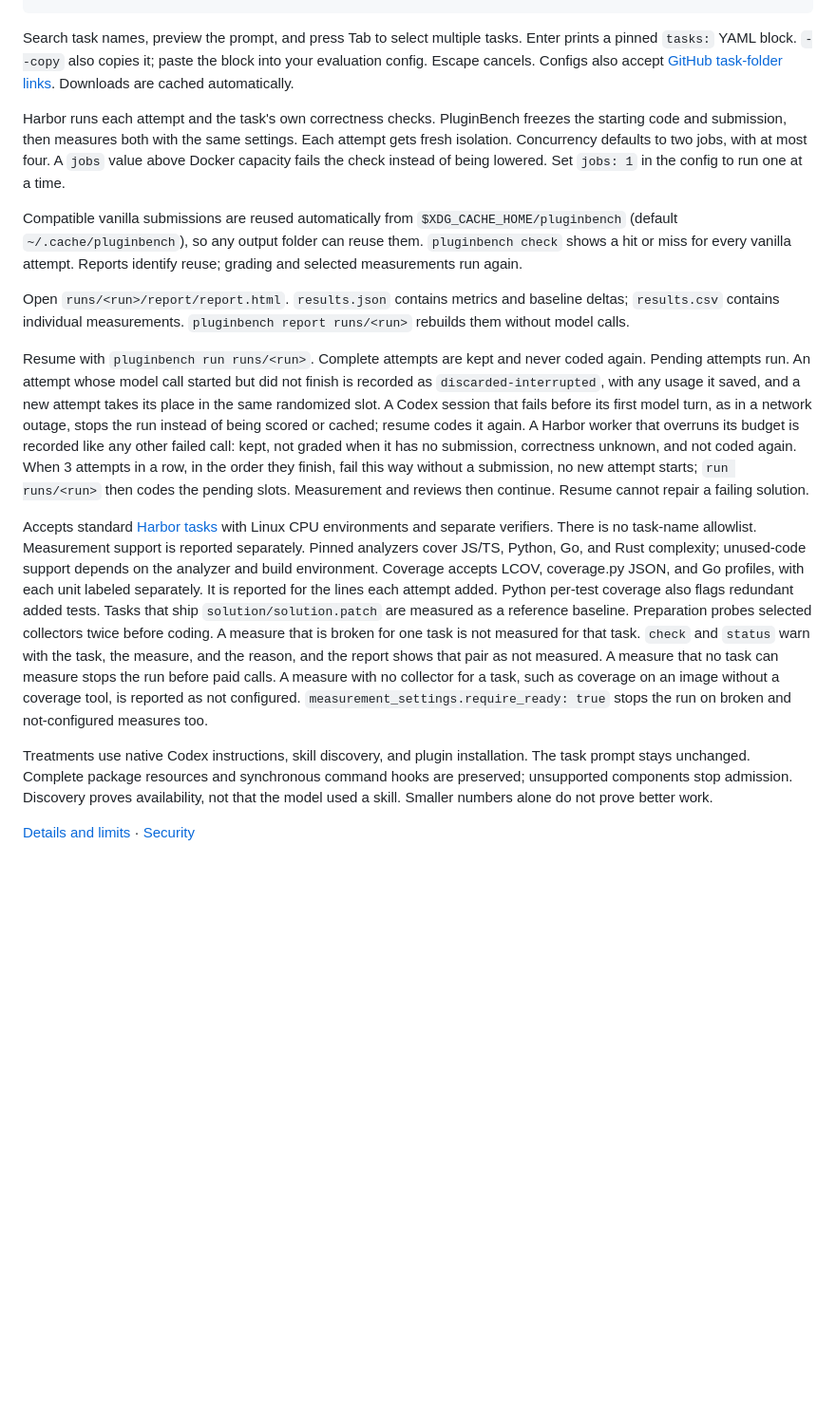
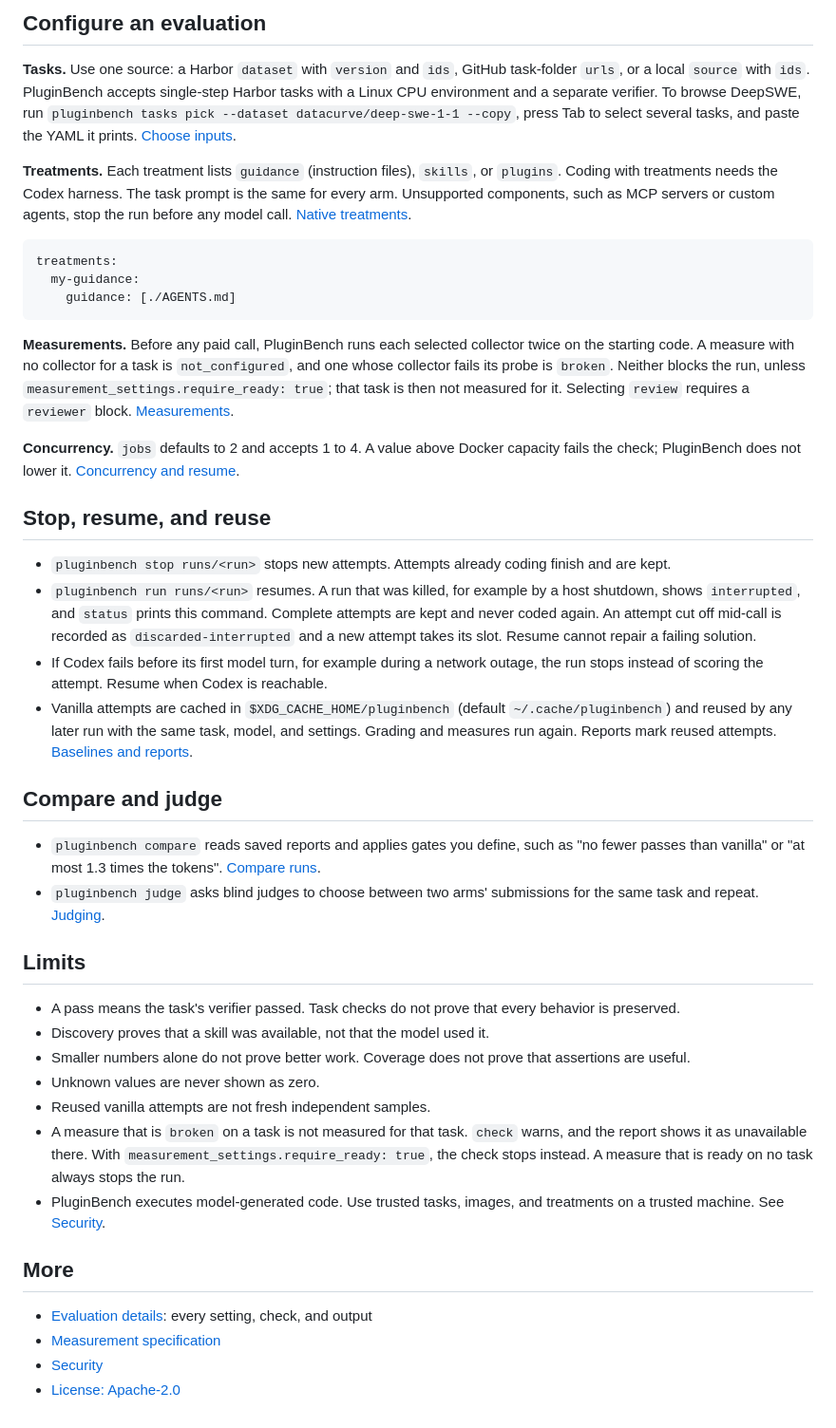
Before and after one commit to filipgutica/pluginbench, a Markdown page: README.md, the part around one of its changes. Shown at 95% size. GitHub-like rendering; blank space fills up the shorter version.

````diff
--- a/README.md
+++ b/README.md
@@ -33,17 +139,44 @@ pluginbench tasks pick --dataset datacurve/deep-swe-1-1 --copy
+## Configure an evaluation
+
+**Tasks.** Use one source: a Harbor `dataset` with `version` and `ids`, GitHub task-folder `urls`, or a local `source` with `ids`. PluginBench accepts single-step Harbor tasks with a Linux CPU environment and a separate verifier. To browse DeepSWE, run `pluginbench tasks pick --dataset datacurve/deep-swe-1-1 --copy`, press Tab to select several tasks, and paste the YAML it prints. [Choose inputs](docs/running-evaluations.md#choose-inputs).
+
+**Treatments.** Each treatment lists `guidance` (instruction files), `skills`, or `plugins`. Coding with treatments needs the Codex harness. The task prompt is the same for every arm. Unsupported components, such as MCP servers or custom agents, stop the run before any model call. [Native treatments](docs/running-evaluations.md#native-treatments).
+
+```yaml
+treatments:
+  my-guidance:
+    guidance: [./AGENTS.md]
 ```
 
-Search task names, preview the prompt, and press Tab to select multiple tasks. Enter prints a pinned `tasks:` YAML block. `--copy` also copies it; paste the block into your evaluation config. Escape cancels. Configs also accept [GitHub task-folder links](docs/running-evaluations.md#choose-inputs). Downloads are cached automatically.
+**Measurements.** Before any paid call, PluginBench runs each selected collector twice on the starting code. A measure with no collector for a task is `not_configured`, and one whose collector fails its probe is `broken`. Neither blocks the run, unless `measurement_settings.require_ready: true`; that task is then not measured for it. Selecting `review` requires a `reviewer` block. [Measurements](docs/running-evaluations.md#measurements).
 
-Harbor runs each attempt and the task's own correctness checks. PluginBench freezes the starting code and submission, then measures both with the same settings. Each attempt gets fresh isolation. Concurrency defaults to two jobs, with at most four. A `jobs` value above Docker capacity fails the check instead of being lowered. Set `jobs: 1` in the config to run one at a time.
+**Concurrency.** `jobs` defaults to 2 and accepts 1 to 4. A value above Docker capacity fails the check; PluginBench does not lower it. [Concurrency and resume](docs/running-evaluations.md#concurrency-and-resume).
 
-Compatible vanilla submissions are reused automatically from `$XDG_CACHE_HOME/pluginbench` (default `~/.cache/pluginbench`), so any output folder can reuse them. `pluginbench check` shows a hit or miss for every vanilla attempt. Reports identify reuse; grading and selected measurements run again.
+## Stop, resume, and reuse
 
-Open `runs/<run>/report/report.html`. `results.json` contains metrics and baseline deltas; `results.csv` contains individual measurements. `pluginbench report runs/<run>` rebuilds them without model calls.
+- `pluginbench stop runs/<run>` stops new attempts. Attempts already coding finish and are kept.
+- `pluginbench run runs/<run>` resumes. A run that was killed, for example by a host shutdown, shows `interrupted`, and `status` prints this command. Complete attempts are kept and never coded again. An attempt cut off mid-call is recorded as `discarded-interrupted` and a new attempt takes its slot. Resume cannot repair a failing solution.
+- If Codex fails before its first model turn, for example during a network outage, the run stops instead of scoring the attempt. Resume when Codex is reachable.
+- Vanilla attempts are cached in `$XDG_CACHE_HOME/pluginbench` (default `~/.cache/pluginbench`) and reused by any later run with the same task, model, and settings. Grading and measures run again. Reports mark reused attempts. [Baselines and reports](docs/running-evaluations.md#baselines-and-reports).
 
-Resume with `pluginbench run runs/<run>`. Complete attempts are kept and never coded again. Pending attempts run. An attempt whose model call started but did not finish is recorded as `discarded-interrupted`, with any usage it saved, and a new attempt takes its place in the same randomized slot. A Codex session that fails before its first model turn, as in a network outage, stops the run instead of being scored or cached; resume codes it again. A Harbor worker that overruns its budget is recorded like any other failed call: kept, not graded when it has no submission, correctness unknown, and not coded again. When 3 attempts in a row, in the order they finish, fail this way without a submission, no new attempt starts; `run runs/<run>` then codes the pending slots. Measurement and reviews then continue. Resume cannot repair a failing solution.
+## Compare and judge
 
-Accepts standard [Harbor tasks](docs/running-evaluations.md) with Linux CPU environments and separate verifiers. There is no task-name allowlist. Measurement support is reported separately. Pinned analyzers cover JS/TS, Python, Go, and Rust complexity; unused-code support depends on the analyzer and build environment. Coverage accepts LCOV, coverage.py JSON, and Go profiles, with each unit labeled separately. It is reported for the lines each attempt added. Python per-test coverage also flags redundant added tests. Tasks that ship `solution/solution.patch` are measured as a reference baseline. Preparation probes selected collectors twice before coding. A measure that is broken for one task is not measured for that task. `check` and `status` warn with the task, the measure, and the reason, and the report shows that pair as not measured. A measure that no task can measure stops the run before paid calls. A measure with no collector for a task, such as coverage on an image without a coverage tool, is reported as not configured. `measurement_settings.require_ready: true` stops the run on broken and not-configured measures too.
+- `pluginbench compare` reads saved reports and applies gates you define, such as "no fewer passes than vanilla" or "at most 1.3 times the tokens". [Compare runs](docs/running-evaluations.md#compare-runs).
+- `pluginbench judge` asks blind judges to choose between two arms' submissions for the same task and repeat. [Judging](docs/running-evaluations.md#judging).
 
-Treatments use native Codex instructions, skill discovery, and plugin installation. The task prompt stays unchanged. Complete package resources and synchronous command hooks are preserved; unsupported components stop admission. Discovery proves availability, not that the model used a skill. Smaller numbers alone do not prove better work.
+## Limits
 
-[Details and limits](docs/running-evaluations.md) · [Security](SECURITY.md)
+- A pass means the task's verifier passed. Task checks do not prove that every behavior is preserved.
+- Discovery proves that a skill was available, not that the model used it.
+- Smaller numbers alone do not prove better work. Coverage does not prove that assertions are useful.
+- Unknown values are never shown as zero.
+- Reused vanilla attempts are not fresh independent samples.
+- A measure that is `broken` on a task is not measured for that task. `check` warns, and the report shows it as unavailable there. With `measurement_settings.require_ready: true`, the check stops instead. A measure that is ready on no task always stops the run.
+- PluginBench executes model-generated code. Use trusted tasks, images, and treatments on a trusted machine. See [Security](SECURITY.md).
+
+## More
+
+- [Evaluation details](docs/running-evaluations.md): every setting, check, and output
+- [Measurement specification](docs/measurement-spec.md)
+- [Security](SECURITY.md)
+- [License: Apache-2.0](LICENSE)
````
Also changed, not shown: other parts of README.md (+123 -17 lines).
